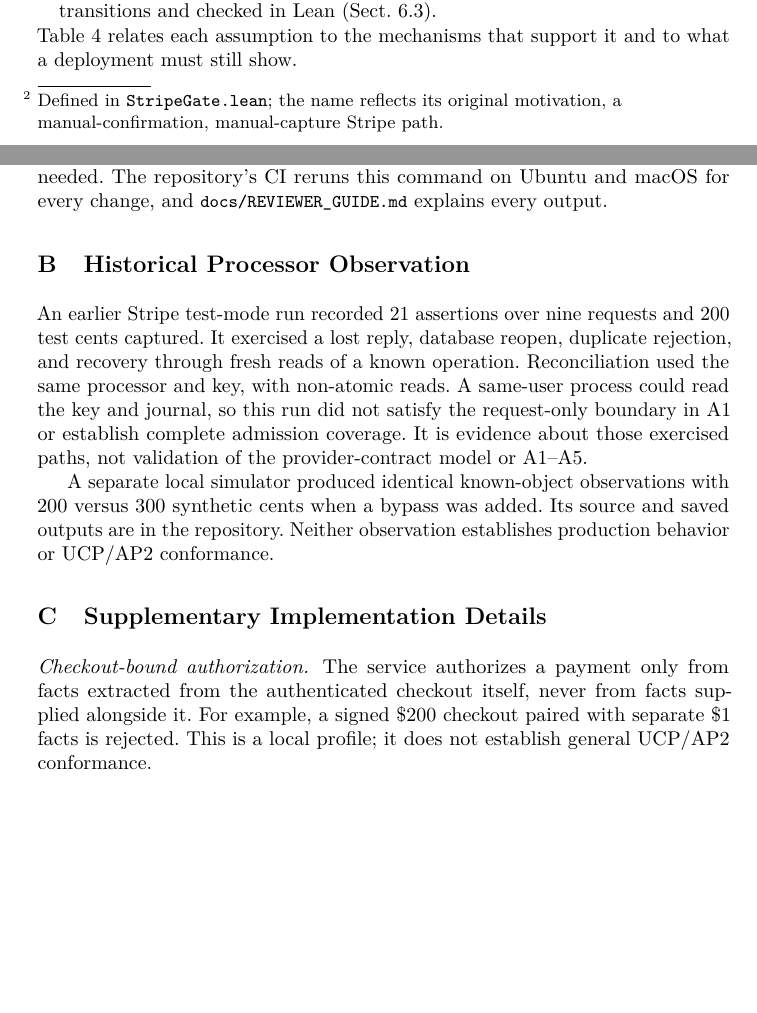
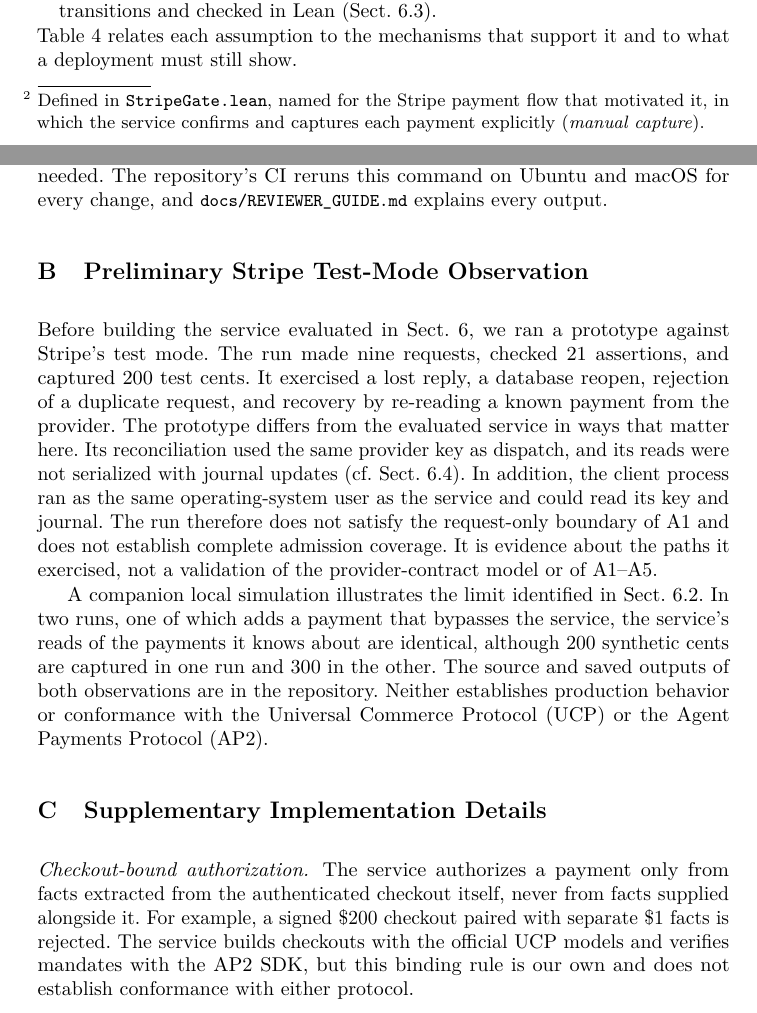
Before and after one commit to tokencraftdata/trustbound, a LaTeX paper (paper/lncs/main.tex): two parts of pages 7 and 15 of 16, joined at a grey line, cut so that both start at the same text, the shorter picture padded with empty space. Compiled offline with pdfLaTeX.

Commit message:
Remove changelog wording and undefined terms from the paper
Co-Authored-By: Claude Opus 5.5 <noreply@anthropic.com>
Claude-Session: https://claude.ai/code/session_016Gtj9DmaciT4u5BMm2JfZY

```diff
--- a/paper/lncs/main.tex
+++ b/paper/lncs/main.tex
@@ -308,8 +308,9 @@ future work (Sect.~\ref{sec:limitations}).
 \label{sec:mapping}
 Payment providers let a service create a payment object before authorizing
 it. The provider-contract model%
-\footnote{\raggedright Defined in \code{StripeGate.lean}; the name reflects its
-original motivation, a manual-confirmation, manual-capture Stripe path.\par}
+\footnote{\raggedright Defined in \code{StripeGate.lean}, named for the Stripe
+payment flow that motivated it, in which the service confirms and captures each
+payment explicitly (\emph{manual capture}).\par}
 extends the admission model with provider objects and terminal identities.
 \emph{Allocation} creates an inert object with no payment authority.
 \emph{Registration} requires an existing object and an open epoch.
@@ -664,20 +666,29 @@ no network access or provider credentials are needed. The repository's CI
 reruns this command on Ubuntu and macOS for every change, and
 \code{docs/REVIEWER\_GUIDE.md} explains every output.
 
-\section{Historical Processor Observation}
+\section{Preliminary Stripe Test-Mode Observation}
 \label{sec:historical}
-An earlier Stripe test-mode run recorded 21 assertions over nine requests and
-200 test cents captured. It exercised a lost reply, database reopen, duplicate
-rejection, and recovery through fresh reads of a known operation. Reconciliation
-used the same processor and key, with non-atomic reads. A same-user process
-could read the key and journal, so this run did not satisfy the request-only
-boundary in A1 or establish complete admission coverage. It is evidence about
-those exercised paths, not validation of the provider-contract model or A1--A5.
+Before building the service evaluated in Sect.~\ref{sec:eval}, we ran a
+prototype against Stripe's test mode. The run made nine requests, checked 21
+assertions, and captured 200 test cents. It exercised a lost reply, a database
+reopen, rejection of a duplicate request, and recovery by re-reading a known
+payment from the provider. The prototype differs from the evaluated service in
+ways that matter here. Its reconciliation used the same provider key as
+dispatch, and its reads were not serialized with journal updates
+(cf.\ Sect.~\ref{sec:concurrent}). In addition, the client process ran as
+the same operating-system user as the service and could read its key and
+journal. The run therefore does not satisfy the request-only boundary of A1 and
+does not establish complete admission coverage. It is evidence about the paths
+it exercised, not a validation of the provider-contract model or of A1--A5.
 
-A separate local simulator produced identical known-object observations with
-200 versus 300 synthetic cents when a bypass was added. Its source and saved
-outputs are in the repository. Neither observation establishes production
-behavior or UCP/AP2 conformance.
+A companion local simulation illustrates the limit identified in
+Sect.~\ref{sec:diagnostic}. In two runs, one of which adds a payment that
+bypasses the service, the service's reads of the payments it knows about are
+identical, although 200 synthetic cents are captured in one run and 300 in the
+other. The source and saved outputs of both observations are in the
+repository. Neither establishes production behavior or conformance with the
+Universal Commerce Protocol (UCP) or the Agent Payments Protocol
+(AP2).
 
 \section{Supplementary Implementation Details}
 \label{app:implementation}
@@ -685,7 +696,8 @@ behavior or UCP/AP2 conformance.
 The service authorizes a payment only from facts extracted from the
 authenticated checkout itself, never from facts supplied alongside it. For
 example, a signed \$200 checkout paired with separate \$1 facts is rejected.
-This is a local profile; it does not establish general UCP/AP2 conformance.
+The service builds checkouts with the official UCP models and verifies
+mandates with the AP2 SDK, but this binding rule is our own and does not
+establish conformance with either protocol.
 
 \paragraph{Spending allowances.}
-Before work starts, a trusted coordinator atomically claims a spending
```
Also changed, not shown: paper/TrustBound_Draft.pdf, paper/lncs/main.tex (27 more changed lines), 1 other file.
